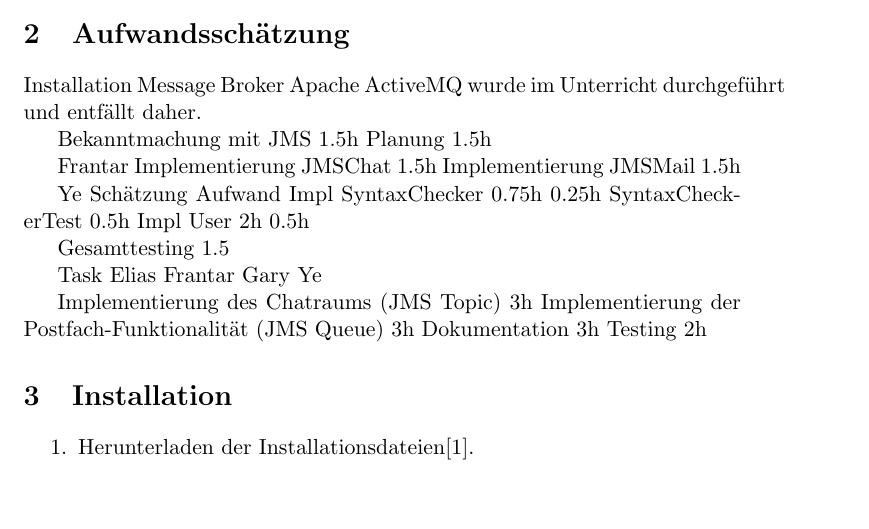
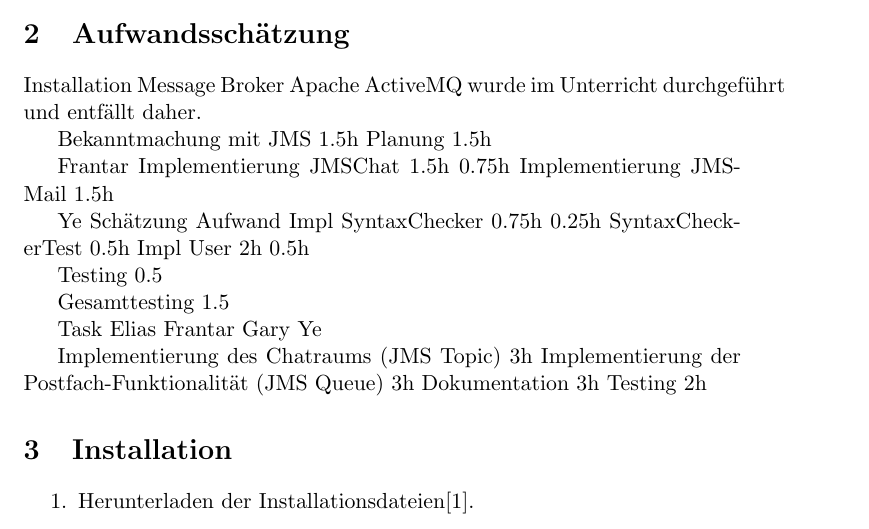
Before and after one commit to gye-tgm/JMS-Chat, a LaTeX document (doc/protokoll.tex): part of page 3 of 3, cut so that both start at the same text, the shorter picture padded with empty space. Compiled offline with pdfLaTeX.

Commit message:
Added time needed for Frantar

```diff
--- a/doc/protokoll.tex
+++ b/doc/protokoll.tex
@@ -37,13 +37,15 @@
 Planung 1.5h
 
 Frantar
-Implementierung JMSChat 1.5h
+Implementierung JMSChat 1.5h 0.75h
 Implementierung JMSMail 1.5h
 
 Ye Schätzung Aufwand
 Impl SyntaxChecker 0.75h 0.25h
 SyntaxCheckerTest 0.5h
 Impl User 2h 0.5h
+
+Testing 0.5
 
 Gesamttesting 1.5
 
```
